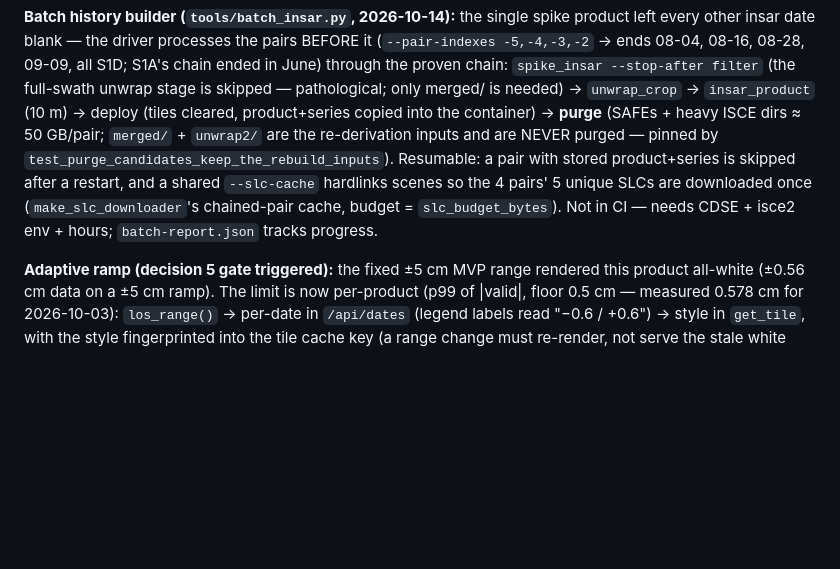
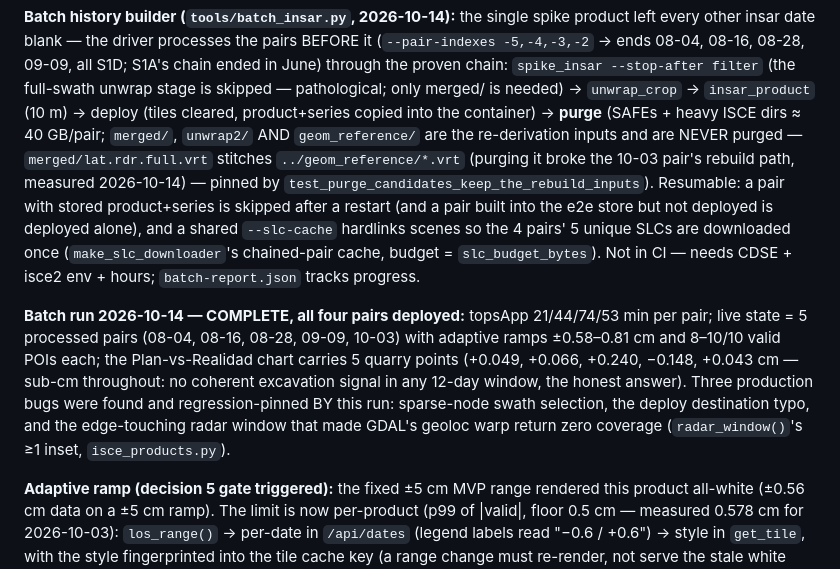
Before and after one commit to Hemofektik/mirarsetena, a Markdown page: docs/INSAR-PLAN.md, the part around the change. Rendered like a GitHub page; blank space fills up the shorter version.

Commit message:
docs(insar): batch run complete — 5 live pairs, three pinned production bugs
Records the finished 2026-10-14 run (all four pairs deployed; topsApp
21/44/74/53 min), the live state (ramps ±0.58-0.81 cm, 8-10/10 POIs,
five sub-cm quarry points — no coherent excavation signal in any 12-day
window), the amended purge policy (geom_reference stays: merged's
.full.vrt stitches it), and the three production bugs the run itself
surfaced and pinned with regression tests.

Co-authored-by: Copilot <223556219+Copilot@users.noreply.github.com>

```diff
--- a/docs/INSAR-PLAN.md
+++ b/docs/INSAR-PLAN.md
@@ -76,14 +76,29 @@ pairs BEFORE it (`--pair-indexes -5,-4,-3,-2` → ends 08-04, 08-16, 08-28,
 `spike_insar --stop-after filter` (the full-swath unwrap stage is skipped —
 pathological; only merged/ is needed) → `unwrap_crop` → `insar_product`
 (10 m) → deploy (tiles cleared, product+series copied into the container)
-→ **purge** (SAFEs + heavy ISCE dirs ≈ 50 GB/pair; `merged/` + `unwrap2/`
-are the re-derivation inputs and are NEVER purged — pinned by
+→ **purge** (SAFEs + heavy ISCE dirs ≈ 40 GB/pair; `merged/`, `unwrap2/`
+AND `geom_reference/` are the re-derivation inputs and are NEVER purged —
+`merged/lat.rdr.full.vrt` stitches `../geom_reference/*.vrt` (purging it
+broke the 10-03 pair's rebuild path, measured 2026-10-14) — pinned by
 `test_purge_candidates_keep_the_rebuild_inputs`). Resumable: a pair with
-stored product+series is skipped after a restart, and a shared `--slc-cache`
-hardlinks scenes so the 4 pairs' 5 unique SLCs are downloaded once
-(`make_slc_downloader`'s chained-pair cache, budget = `slc_budget_bytes`).
+stored product+series is skipped after a restart (and a pair built into
+the e2e store but not deployed is deployed alone), and a shared
+`--slc-cache` hardlinks scenes so the 4 pairs' 5 unique SLCs are downloaded
+once (`make_slc_downloader`'s chained-pair cache, budget =
+`slc_budget_bytes`).
 Not in CI — needs CDSE + isce2 env + hours; `batch-report.json` tracks
 progress.
+
+**Batch run 2026-10-14 — COMPLETE, all four pairs deployed:** topsApp
+21/44/74/53 min per pair; live state = 5 processed pairs (08-04, 08-16,
+08-28, 09-09, 10-03) with adaptive ramps ±0.58–0.81 cm and 8–10/10 valid
+POIs each; the Plan-vs-Realidad chart carries 5 quarry points
+(+0.049, +0.066, +0.240, −0.148, +0.043 cm — sub-cm throughout: no
+coherent excavation signal in any 12-day window, the honest answer).
+Three production bugs were found and regression-pinned BY this run:
+sparse-node swath selection, the deploy destination typo, and the
+edge-touching radar window that made GDAL's geoloc warp return zero
+coverage (`radar_window()`'s ≥1 inset, `isce_products.py`).
 
 **Adaptive ramp (decision 5 gate triggered):** the fixed ±5 cm MVP range
 rendered this product all-white (±0.56 cm data on a ±5 cm ramp). The limit
```
